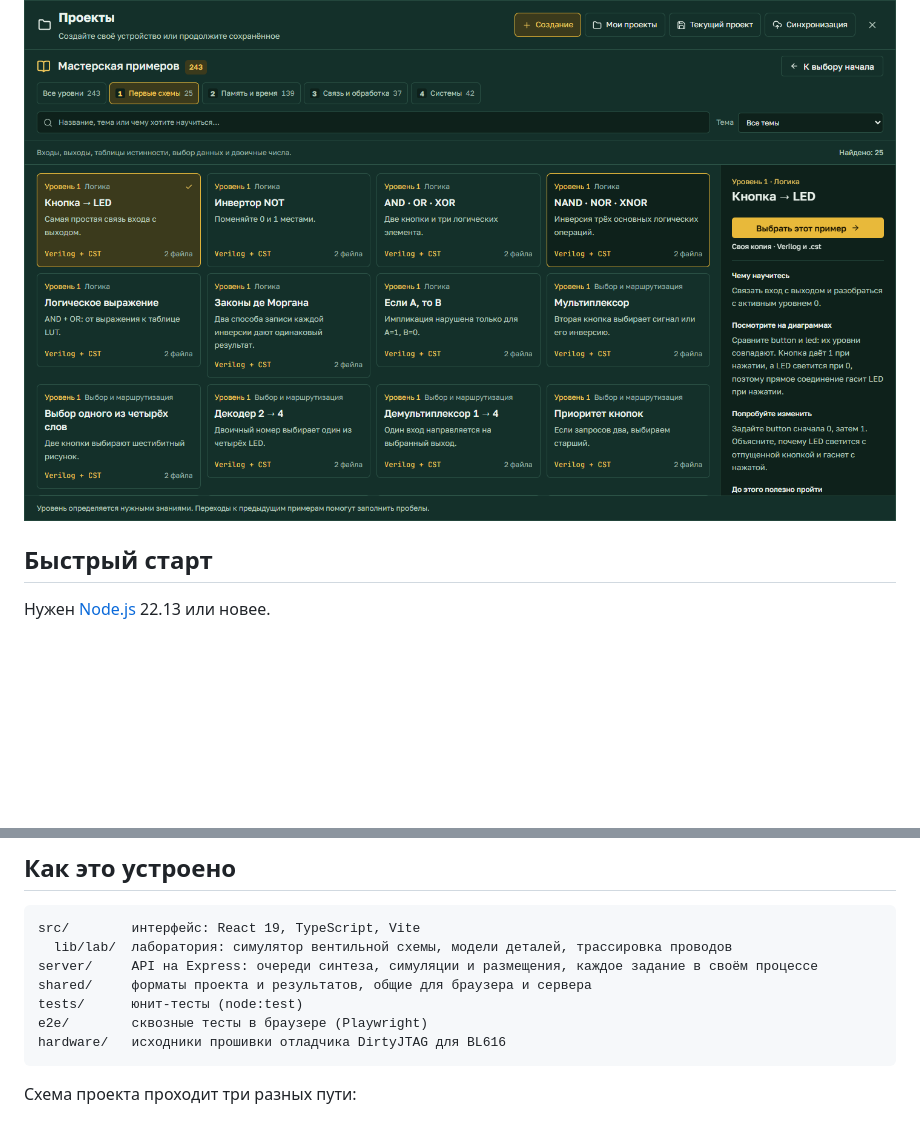
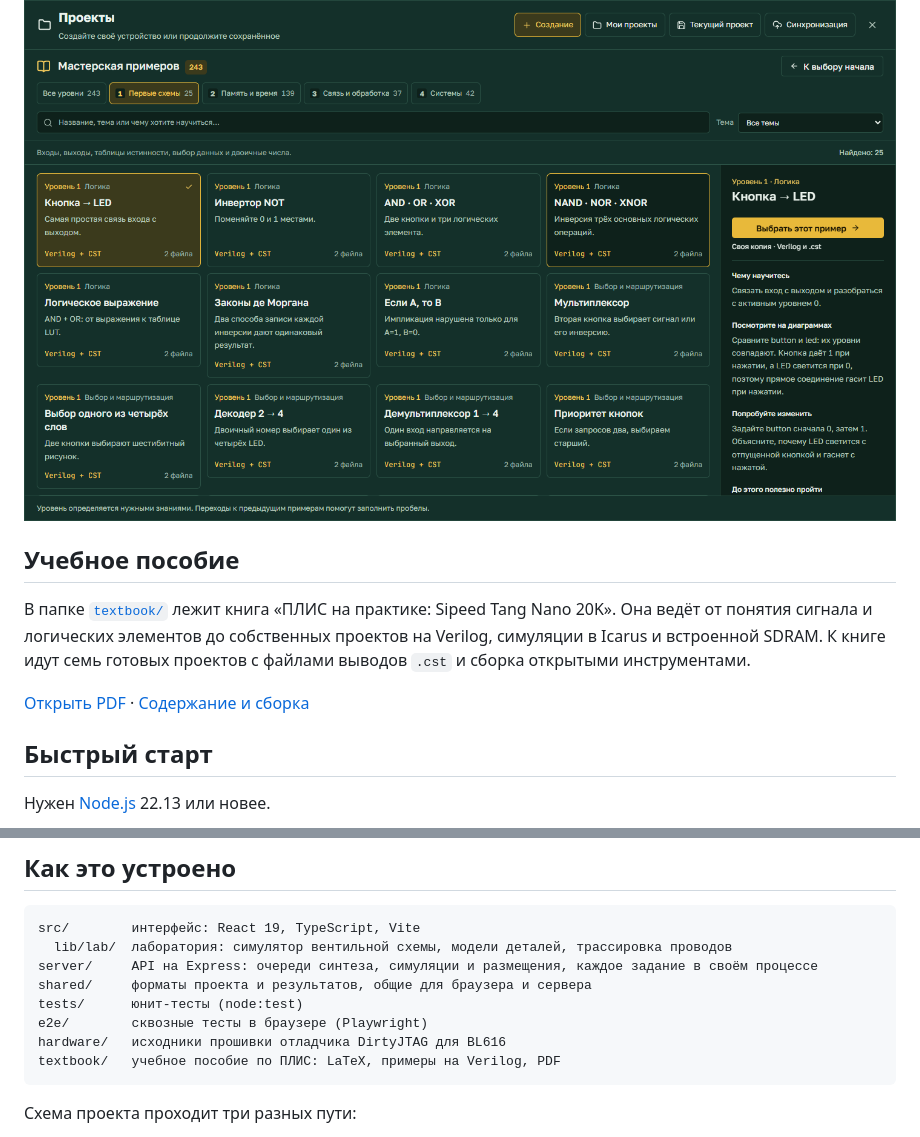
Before and after one commit to Serzh2000/Yosis, a Markdown page: README.md, 2 parts joined by grey strips. GitHub-like rendering; blank space fills up the shorter version.

Commit message:
README: add the textbook section and the textbook/ folder to the project layout
Co-Authored-By: Claude Sonnet 5.5 <noreply@anthropic.com>

````diff
--- a/README.md
+++ b/README.md
@@ -70,6 +70,15 @@
 
 ![Библиотека примеров](docs/images/examples.png)
 
+## Учебное пособие
+
+В папке [`textbook/`](textbook) лежит книга «ПЛИС на практике: Sipeed Tang Nano 20K». Она ведёт от
+понятия сигнала и логических элементов до собственных проектов на Verilog, симуляции в Icarus и
+встроенной SDRAM. К книге идут семь готовых проектов с файлами выводов `.cst` и сборка открытыми
+инструментами.
+
+[Открыть PDF](textbook/Tang_Nano_20K.pdf) · [Содержание и сборка](textbook/README.md)
+
 ## Быстрый старт
 
 Нужен [Node.js](https://nodejs.org/) 22.13 или новее.
@@ -132,6 +141,7 @@ shared/     форматы проекта и результатов, общие
 tests/      юнит-тесты (node:test)
 e2e/        сквозные тесты в браузере (Playwright)
 hardware/   исходники прошивки отладчика DirtyJTAG для BL616
+textbook/   учебное пособие по ПЛИС: LaTeX, примеры на Verilog, PDF
 ```
 
 Схема проекта проходит три разных пути:
````
